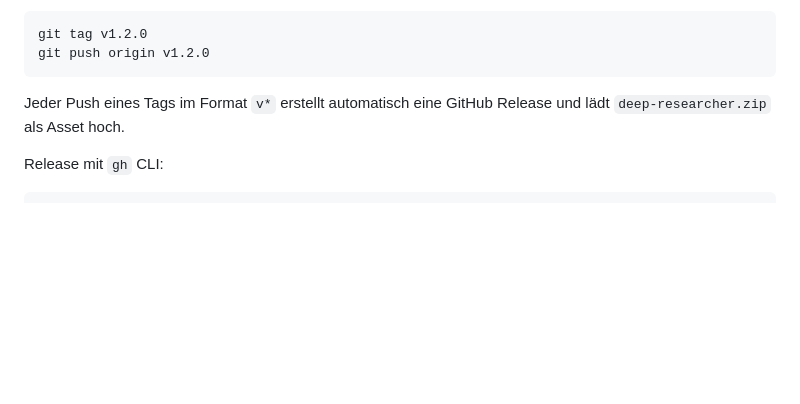
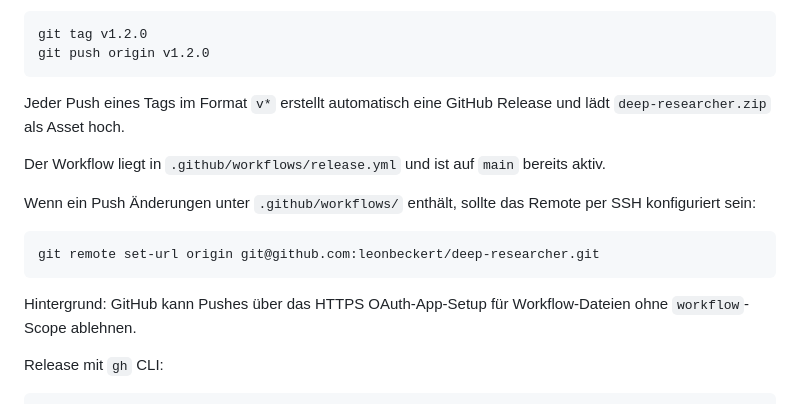
Before and after one commit to leonbeckert/deep-researcher, a Markdown page: README.md, the part around the change. Rendered like a GitHub page; blank space fills up the shorter version.

Commit message:
Document SSH requirement for workflow pushes

````diff
--- a/README.md
+++ b/README.md
@@ -111,6 +111,16 @@ git push origin v1.2.0
 
 Jeder Push eines Tags im Format `v*` erstellt automatisch eine GitHub Release und lädt `deep-researcher.zip` als Asset hoch.
 
+Der Workflow liegt in `.github/workflows/release.yml` und ist auf `main` bereits aktiv.
+
+Wenn ein Push Änderungen unter `.github/workflows/` enthält, sollte das Remote per SSH konfiguriert sein:
+
+```bash
+git remote set-url origin git@github.com:leonbeckert/deep-researcher.git
+```
+
+Hintergrund: GitHub kann Pushes über das HTTPS OAuth-App-Setup für Workflow-Dateien ohne `workflow`-Scope ablehnen.
+
 Release mit `gh` CLI:
 
 ```bash
````
